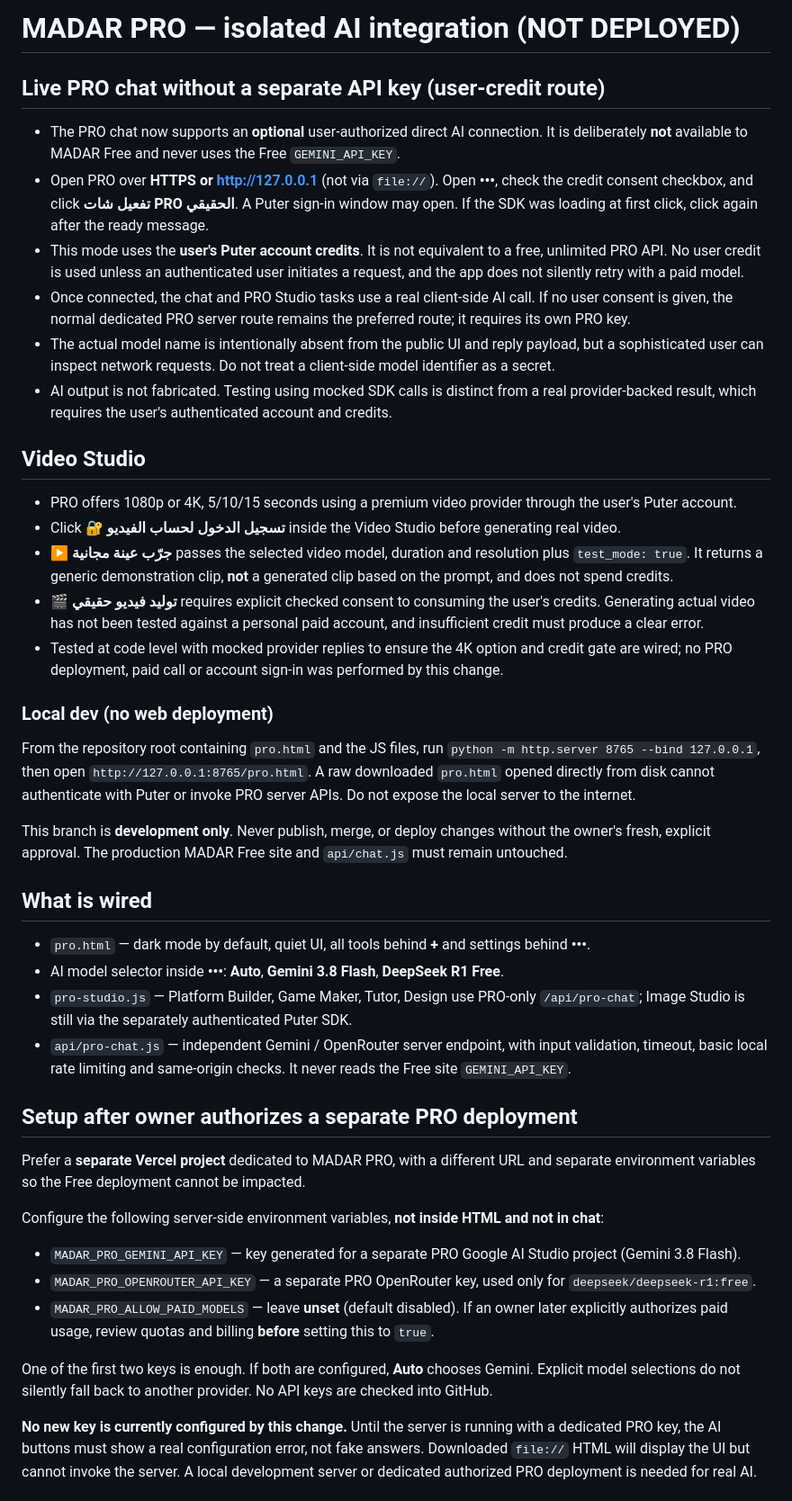
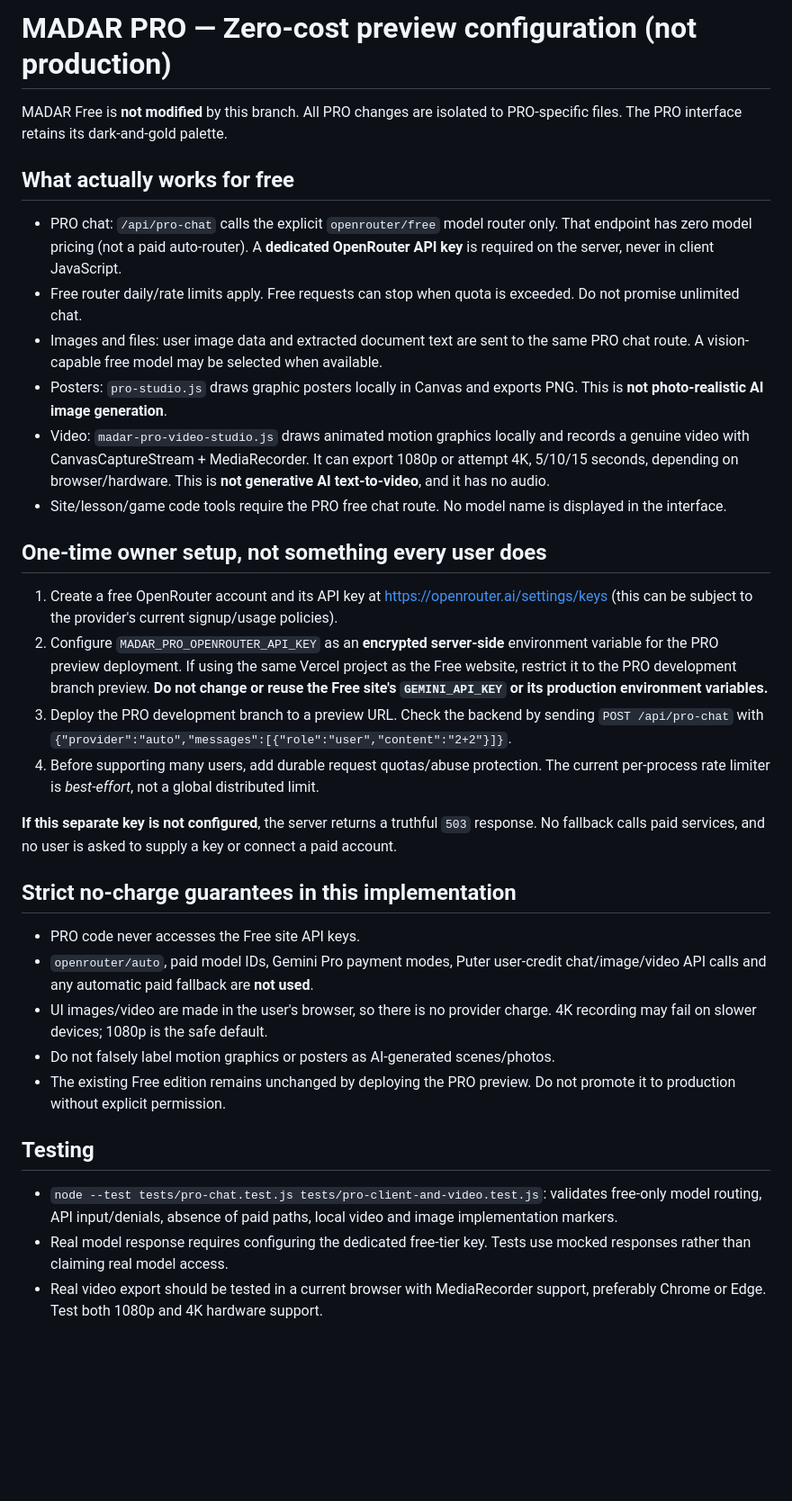
Before and after one commit to yousefahmedfathizahra-afk/madar-ai, a Markdown page: PRO_API_SETUP.md, the part around one of its changes. Shown at 90% size. GitHub-like rendering; blank space fills up the shorter version.

Commit message:
Document realistic fully free PRO chat, local video/poster limitations and safe owner-only API setup

```diff
--- a/PRO_API_SETUP.md
+++ b/PRO_API_SETUP.md
@@ -1,41 +1,36 @@
-# MADAR PRO — isolated AI integration (NOT DEPLOYED)
+# MADAR PRO — Zero-cost preview configuration (not production)
 
-## Live PRO chat without a separate API key (user-credit route)
-- The PRO chat now supports an **optional** user-authorized direct AI connection. It is deliberately **not** available to MADAR Free and never uses the Free `GEMINI_API_KEY`.
-- Open PRO over **HTTPS or http://127.0.0.1** (not via `file://`). Open **•••**, check the credit consent checkbox, and click **تفعيل شات PRO الحقيقي**. A Puter sign-in window may open. If the SDK was loading at first click, click again after the ready message.
-- This mode uses the **user's Puter account credits**. It is not equivalent to a free, unlimited PRO API. No user credit is used unless an authenticated user initiates a request, and the app does not silently retry with a paid model.
-- Once connected, the chat and PRO Studio tasks use a real client-side AI call. If no user consent is given, the normal dedicated PRO server route remains the preferred route; it requires its own PRO key.
-- The actual model name is intentionally absent from the public UI and reply payload, but a sophisticated user can inspect network requests. Do not treat a client-side model identifier as a secret.
-- AI output is not fabricated. Testing using mocked SDK calls is distinct from a real provider-backed result, which requires the user's authenticated account and credits.
+MADAR Free is **not modified** by this branch. All PRO changes are isolated to PRO-specific files. The PRO interface retains its dark-and-gold palette.
 
-## Video Studio
-- PRO offers 1080p or 4K, 5/10/15 seconds using a premium video provider through the user's Puter account.
-- Click **🔐 تسجيل الدخول لحساب الفيديو** inside the Video Studio before generating real video.
-- **▶ جرّب عينة مجانية** passes the selected video model, duration and resolution plus `test_mode: true`. It returns a generic demonstration clip, **not** a generated clip based on the prompt, and does not spend credits.
-- **🎬 توليد فيديو حقيقي** requires explicit checked consent to consuming the user's credits. Generating actual video has not been tested against a personal paid account, and insufficient credit must produce a clear error.
-- Tested at code level with mocked provider replies to ensure the 4K option and credit gate are wired; no PRO deployment, paid call or account sign-in was performed by this change.
+## What actually works for free
 
-### Local dev (no web deployment)
-From the repository root containing `pro.html` and the JS files, run `python -m http.server 8765 --bind 127.0.0.1`, then open `http://127.0.0.1:8765/pro.html`. A raw downloaded `pro.html` opened directly from disk cannot authenticate with Puter or invoke PRO server APIs. Do not expose the local server to the internet.
+- PRO chat: `/api/pro-chat` calls the explicit `openrouter/free` model router only. That endpoint has zero model pricing (not a paid auto-router). A **dedicated OpenRouter API key** is required on the server, never in client JavaScript.
+- Free router daily/rate limits apply. Free requests can stop when quota is exceeded. Do not promise unlimited chat.
+- Images and files: user image data and extracted document text are sent to the same PRO chat route. A vision-capable free model may be selected when available.
+- Posters: `pro-studio.js` draws graphic posters locally in Canvas and exports PNG. This is **not photo-realistic AI image generation**.
+- Video: `madar-pro-video-studio.js` draws animated motion graphics locally and records a genuine video with CanvasCaptureStream + MediaRecorder. It can export 1080p or attempt 4K, 5/10/15 seconds, depending on browser/hardware. This is **not generative AI text-to-video**, and it has no audio.
+- Site/lesson/game code tools require the PRO free chat route. No model name is displayed in the interface.
 
+## One-time owner setup, not something every user does
 
-This branch is **development only**. Never publish, merge, or deploy changes without the owner's fresh, explicit approval. The production MADAR Free site and `api/chat.js` must remain untouched.
+1. Create a free OpenRouter account and its API key at https://openrouter.ai/settings/keys (this can be subject to the provider's current signup/usage policies).
+2. Configure `MADAR_PRO_OPENROUTER_API_KEY` as an **encrypted server-side** environment variable for the PRO preview deployment. If using the same Vercel project as the Free website, restrict it to the PRO development branch preview. **Do not change or reuse the Free site's `GEMINI_API_KEY` or its production environment variables.**
+3. Deploy the PRO development branch to a preview URL. Check the backend by sending `POST /api/pro-chat` with `{"provider":"auto","messages":[{"role":"user","content":"2+2"}]}`.
+4. Before supporting many users, add durable request quotas/abuse protection. The current per-process rate limiter is *best-effort*, not a global distributed limit.
 
-## What is wired
-- `pro.html` — dark mode by default, quiet UI, all tools behind **+** and settings behind **•••**.
-- AI model selector inside **•••**: **Auto**, **Gemini 3.8 Flash**, **DeepSeek R1 Free**.
-- `pro-studio.js` — Platform Builder, Game Maker, Tutor, Design use PRO-only `/api/pro-chat`; Image Studio is still via the separately authenticated Puter SDK.
-- `api/pro-chat.js` — independent Gemini / OpenRouter server endpoint, with input validation, timeout, basic local rate limiting and same-origin checks. It never reads the Free site `GEMINI_API_KEY`.
+**If this separate key is not configured**, the server returns a truthful `503` response. No fallback calls paid services, and no user is asked to supply a key or connect a paid account.
 
-## Setup after owner authorizes a separate PRO deployment
-Prefer a **separate Vercel project** dedicated to MADAR PRO, with a different URL and separate environment variables so the Free deployment cannot be impacted.
+## Strict no-charge guarantees in this implementation
 
-Configure the following server-side environment variables, **not inside HTML and not in chat**:
-- `MADAR_PRO_GEMINI_API_KEY` — key generated for a separate PRO Google AI Studio project (Gemini 3.8 Flash).
-- `MADAR_PRO_OPENROUTER_API_KEY` — a separate PRO OpenRouter key, used only for `deepseek/deepseek-r1:free`.
-- `MADAR_PRO_ALLOW_PAID_MODELS` — leave **unset** (default disabled). If an owner later explicitly authorizes paid usage, review quotas and billing **before** setting this to `true`.
+- PRO code never accesses the Free site API keys.
+- `openrouter/auto`, paid model IDs, Gemini Pro payment modes, Puter user-credit chat/image/video API calls and any automatic paid fallback are **not used**.
+- UI images/video are made in the user's browser, so there is no provider charge. 4K recording may fail on slower devices; 1080p is the safe default.
+- Do not falsely label motion graphics or posters as AI-generated scenes/photos.
+- The existing Free edition remains unchanged by deploying the PRO preview. Do not promote it to production without explicit permission.
 
-One of the first two keys is enough. If both are configured, **Auto** chooses Gemini. Explicit model selections do not silently fall back to another provider. No API keys are checked into GitHub.
+## Testing
 
-**No new key is currently configured by this change.** Until the server is running with a dedicated PRO key, the AI buttons must show a real configuration error, not fake answers. Downloaded `file://` HTML will display the UI but cannot invoke the server. A local development server or dedicated authorized PRO deployment is needed for real AI.
+- `node --test tests/pro-chat.test.js tests/pro-client-and-video.test.js`: validates free-only model routing, API input/denials, absence of paid paths, local video and image implementation markers.
+- Real model response requires configuring the dedicated free-tier key. Tests use mocked responses rather than claiming real model access.
+- Real video export should be tested in a current browser with MediaRecorder support, preferably Chrome or Edge. Test both 1080p and 4K hardware support.
 
```
Also changed, not shown: other parts of PRO_API_SETUP.md (+2 -14 lines).
